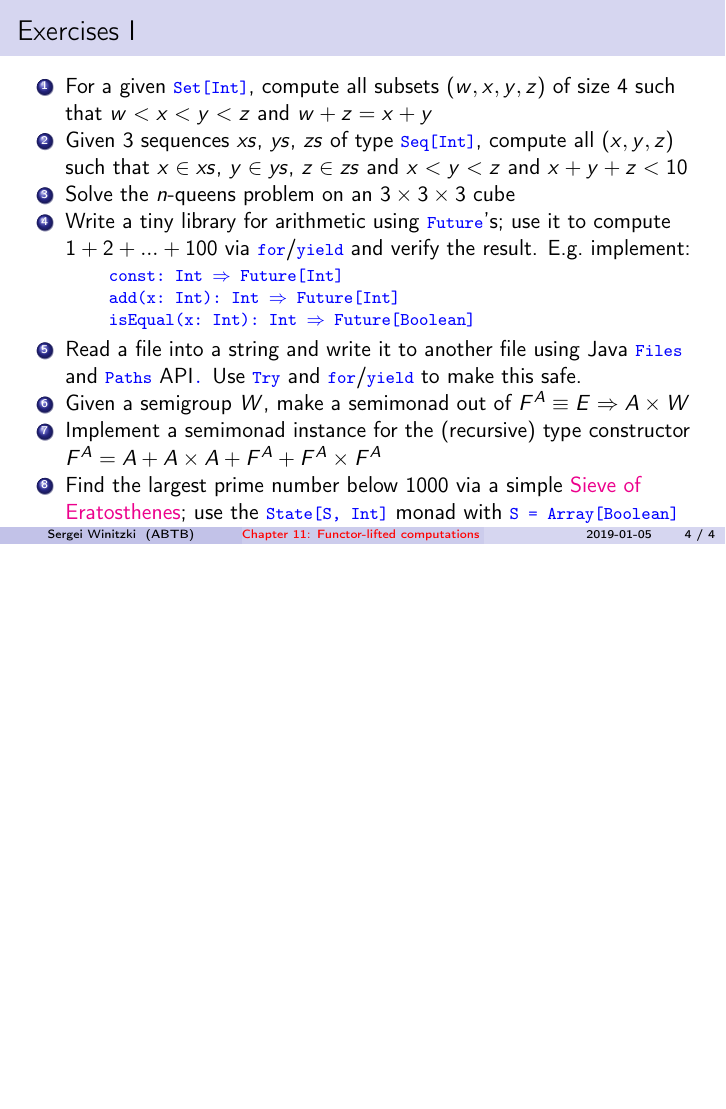
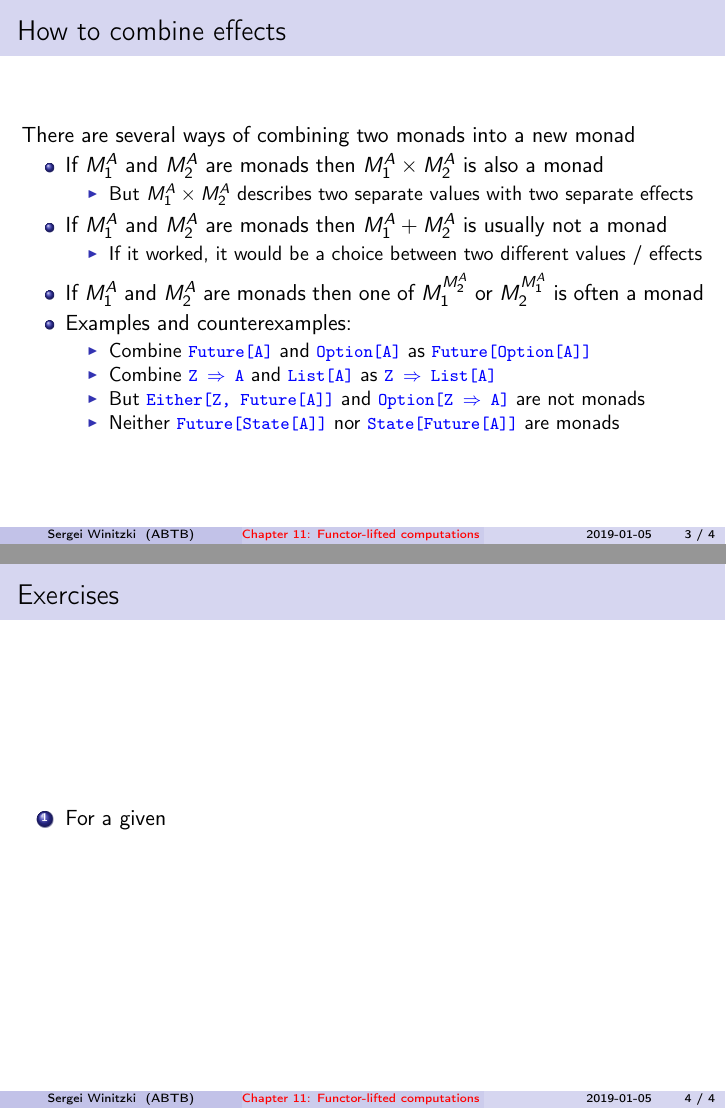
Before and after one commit to winitzki/talks, LaTeX slides (ftt-fp/11-monad-transformers.tex): page 4 of 4 before the commit and pages 3 and 4 of 4 after it, the two joined at a grey line, the shorter picture padded with empty space. The pictures show the PDF file ftt-fp/11-monad-transformers.pdf that the author committed with the source.

Commit message:
starting slides 1 and 2

```diff
--- a/ftt-fp/11-monad-transformers.tex
+++ b/ftt-fp/11-monad-transformers.tex
@@ -96,6 +96,6 @@ be scheduled to run later
 \end{itemize}
 \item How to combine several effects in the same functor block (\texttt{\textcolor{blue}{\footnotesize{}for}}/\texttt{\textcolor{blue}{\footnotesize{}yield}})?
 \end{itemize}
-\texttt{\textcolor{blue}{\footnotesize{}}}%
+{\footnotesize{}\vspace{-0.35cm}}\texttt{\textcolor{blue}{\footnotesize{}}}%
 \begin{minipage}[t]{0.49\columnwidth}%
 \begin{lyxcode}
@@ -133,3 +135,4 @@ other left arrows
 \end{itemize}
 \end{frame}
 
+\begin{frame}{How to combine effects}
@@ -137,2 +139,8 @@ other left arrows
 
+There are several ways of combining two monads into a new monad
 \begin{itemize}
+\item If $M_{1}^{A}$ and $M_{2}^{A}$ are monads then $M_{1}^{A}\times M_{2}^{A}$
+is also a monad
+\begin{itemize}
+\item But $M_{1}^{A}\times M_{2}^{A}$ describes two separate values with
+two separate effects
@@ -142 +147,3 @@ $\Rightarrow$ f(x))}}
 \end{itemize}
+\item If $M_{1}^{A}$ and $M_{2}^{A}$ are monads then $M_{1}^{A}+M_{2}^{A}$
+is usually not a monad
@@ -152,40 +150,30 @@ $\Rightarrow$ f(x))}}
 \begin{itemize}
-\item then the result is \texttt{\textcolor{blue}{\footnotesize{}List(y0,
-y1, y2, y3, y4, y5, y6)}}
+\item If it worked, it would be a choice between two different values /
+effects
+\end{itemize}
+\item If $M_{1}^{A}$ and $M_{2}^{A}$ are monads then one of $M_{1}^{M_{2}^{A}}$
+or $M_{2}^{M_{1}^{A}}$then one of $M_{1}^{M_{2}^{A}}$
+or $M_{2}^{M_{1}^{A}}$ is often a monad
+\item Examples and counterexamples:
+\begin{itemize}
+\item Combine \texttt{\textcolor{blue}{\footnotesize{}Future{[}A{]}}} and
+\texttt{\textcolor{blue}{\footnotesize{}Option{[}A{]}}} as \texttt{\textcolor{blue}{\footnotesize{}Future{[}Option{[}A{]}{]}}}
+\item Combine \texttt{\textcolor{blue}{\footnotesize{}Z $\Rightarrow$ A}}
+and \texttt{\textcolor{blue}{\footnotesize{}List{[}A{]}}} as \texttt{\textcolor{blue}{\footnotesize{}Z
+$\Rightarrow$ List{[}A{]}}}
+\item But \texttt{\textcolor{blue}{\footnotesize{}Either{[}Z, Future{[}A{]}{]}}}
+and \texttt{\textcolor{blue}{\footnotesize{}Option{[}Z $\Rightarrow$
+A{]}}} are not monads
+\item Neither \texttt{\textcolor{blue}{\footnotesize{}Future{[}State{[}A{]}{]}}}
+nor \texttt{\textcolor{blue}{\footnotesize{}State{[}Future{[}A{]}{]}}}
+are monads
+\end{itemize}
 \end{itemize}
 \end{frame}
 
-\begin{frame}{Exercises I}
+\begin{frame}{Exercises}
 \begin{enumerate}
-\item For a given \texttt{\textcolor{blue}{\footnotesize{}Set{[}Int{]}}},
-compute all subsets $\left(w,x,y,z\right)$ of size 4 such that $w<x<y<z$
-and $w+z=x+y$
-\item Given 3 sequences $xs$, $ys$, $zs$ of type \texttt{\textcolor{blue}{\footnotesize{}Seq{[}Int{]}}},
-compute all $\left(x,y,z\right)$ such that $x\in xs$, $y\in ys$,
-$z\in zs$ and $x<y<z$ and $x+y+z<10$
-\item Solve the $n$-queens problem on an $3\times3\times3$ cube
-\item Write a tiny library for arithmetic using \texttt{\textcolor{blue}{\footnotesize{}Future}}'s;
-use it to compute $1+2+...+100$tnotesize{}Future}}'s;
-use it to compute $1+2+...+100$ via \texttt{\textcolor{blue}{\footnotesize{}for}}/\texttt{\textcolor{blue}{\footnotesize{}yield}}
-and verify the result. E.g.\ implement:
-\begin{lyxcode}
-\textcolor{blue}{\footnotesize{}const:~Int~$\Rightarrow$~Future{[}Int{]}}{\footnotesize\par}
-
-\textcolor{blue}{\footnotesize{}add(x:~Int):~Int~$\Rightarrow$~Future{[}Int{]}}{\footnotesize\par}
-
-\textcolor{blue}{\footnotesize{}isEqual(x:~Int):~Int~$\Rightarrow$~Future{[}Boolean{]}~}{\footnotesize\par}
-\end{lyxcode}
-\item Read a file into a string and write it to another file using Java
-\texttt{\textcolor{blue}{\footnotesize{}Files}} and \texttt{\textcolor{blue}{\footnotesize{}Paths}}
-API\texttt{\textcolor{blue}{\footnotesize{}. }}Use \texttt{\textcolor{blue}{\footnotesize{}Try}}
-and \texttt{\textcolor{blue}{\footnotesize{}for}}/\texttt{\textcolor{blue}{\footnotesize{}yield}}
-to make this safe.
-\item Given a semigroup $W$, make a semimonad out of $F^{A}\equiv E\Rightarrow A\times W$
-\item Implement a semimonad instance for the (recursive) type constructor
-$F^{A}=A+A\times A+F^{A}+F^{A}\times F^{A}$
-\item Find the largest prime number below 1000 via a simple \href{https://en.wikipedia.org/wiki/Sieve_of_Eratosthenes}{Sieve of Eratosthenes};
-use the \texttt{\textcolor{blue}{\footnotesize{}State{[}S, Int{]}}}
-monad with \texttt{\textcolor{blue}{\footnotesize{}S = Array{[}Boolean{]}}}
+\item For a given
 \end{enumerate}
 \end{frame}
 
```
Also changed, not shown: ftt-fp/11-monad-transformers.pdf, ftt-fp/11-monad-transformers.tex (43 more changed lines), 1 other file.
